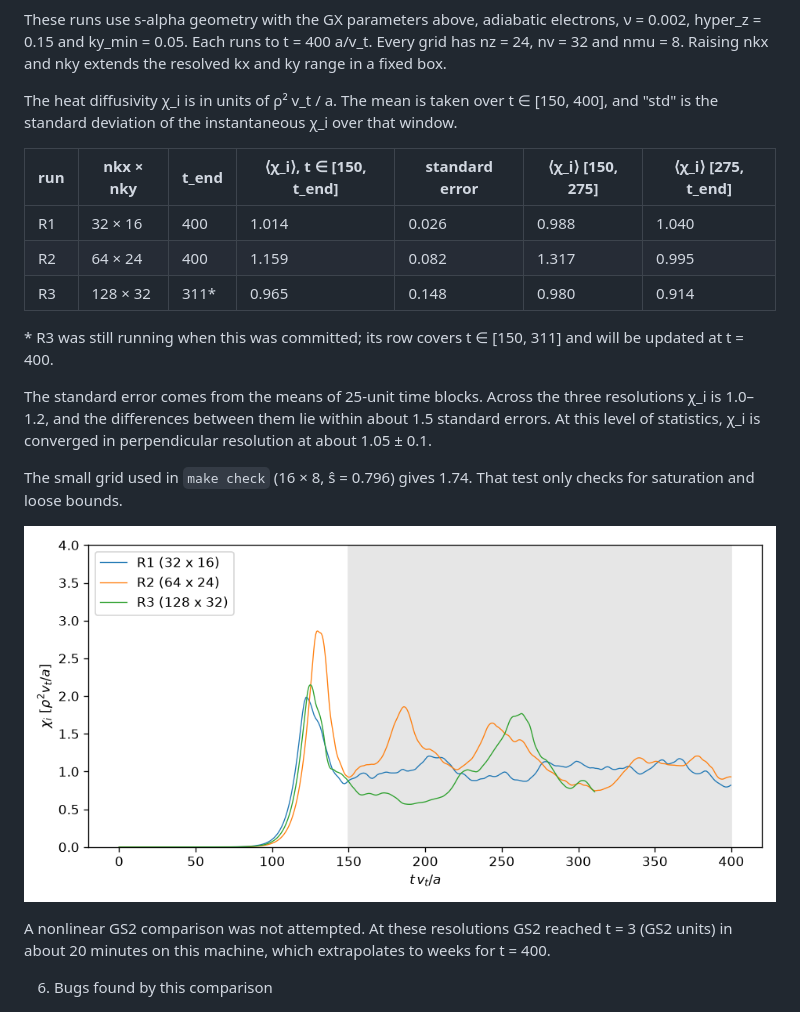
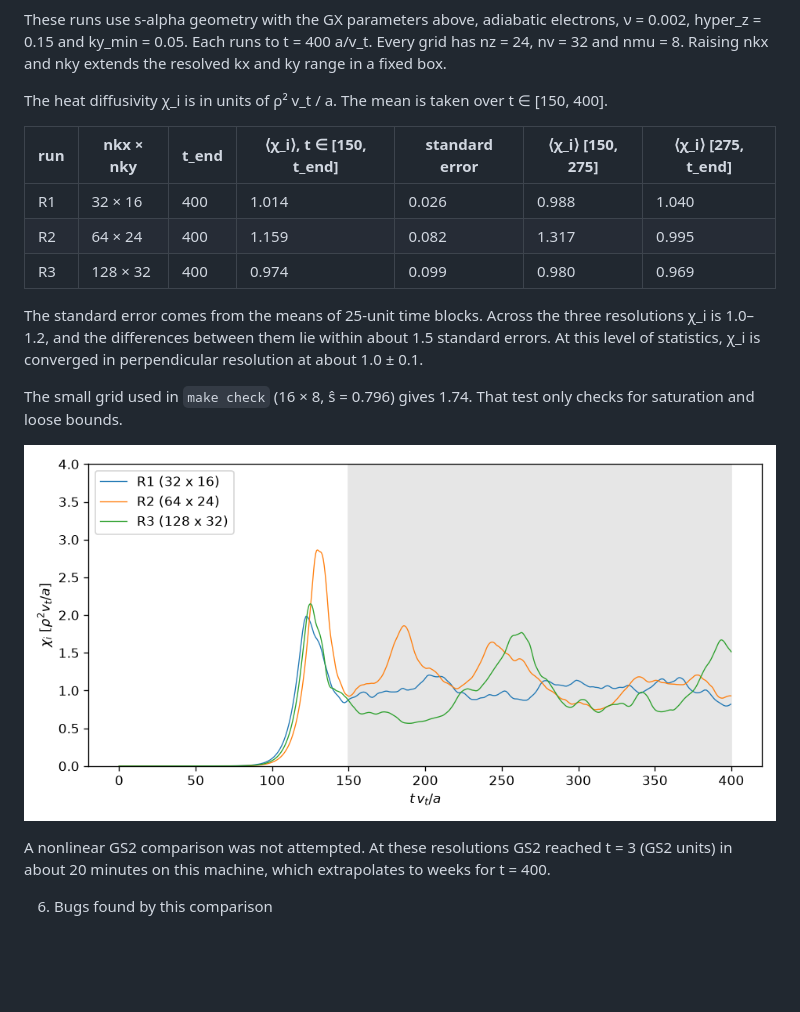
Before and after one commit to Lulzx/tgk, a Markdown page: validation/README.md, the part around the change. GitHub-like rendering; pictures changed too: validation/chi_convergence.png; blank space fills up the shorter version.

Commit message:
Validation: final R3 chi_i (0.974 +/- 0.099 at t = 400)

```diff
--- a/validation/README.md
+++ b/validation/README.md
@@ -155,22 +155,18 @@ to t = 400 a/v_t. Every grid has nz = 24, nv = 32 and nmu = 8. Raising
 nkx and nky extends the resolved kx and ky range in a fixed box.
 
 The heat diffusivity χ_i is in units of ρ² v_t / a. The mean is taken over
-t ∈ [150, 400], and "std" is the standard deviation of the instantaneous
-χ_i over that window.
+t ∈ [150, 400].
 
 | run | nkx × nky | t_end | ⟨χ_i⟩, t ∈ [150, t_end] | standard error | ⟨χ_i⟩ [150, 275] | ⟨χ_i⟩ [275, t_end] |
 |---|---|---|---|---|---|---|
 | R1 | 32 × 16 | 400 | 1.014 | 0.026 | 0.988 | 1.040 |
 | R2 | 64 × 24 | 400 | 1.159 | 0.082 | 1.317 | 0.995 |
-| R3 | 128 × 32 | 311* | 0.965 | 0.148 | 0.980 | 0.914 |
-
-\* R3 was still running when this was committed; its row covers
-t ∈ [150, 311] and will be updated at t = 400.
+| R3 | 128 × 32 | 400 | 0.974 | 0.099 | 0.980 | 0.969 |
 
 The standard error comes from the means of 25-unit time blocks. Across
 the three resolutions χ_i is 1.0–1.2, and the differences between them
 lie within about 1.5 standard errors. At this level of statistics, χ_i
-is converged in perpendicular resolution at about 1.05 ± 0.1.
+is converged in perpendicular resolution at about 1.0 ± 0.1.
 
 The small grid used in `make check` (16 × 8, ŝ = 0.796) gives 1.74. That
 test only checks for saturation and loose bounds.
```
Also changed, not shown: validation/results/tables.md (+1 -1 lines), 1 other file.
